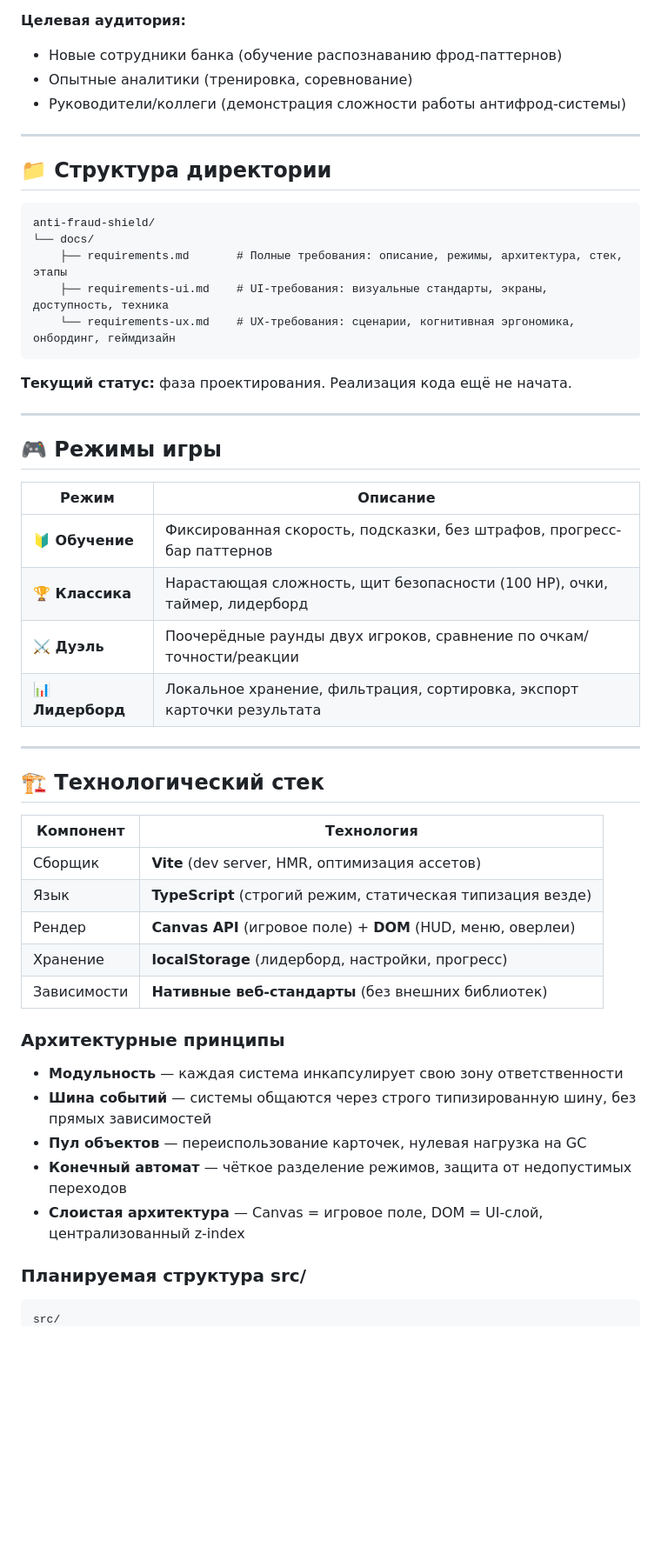
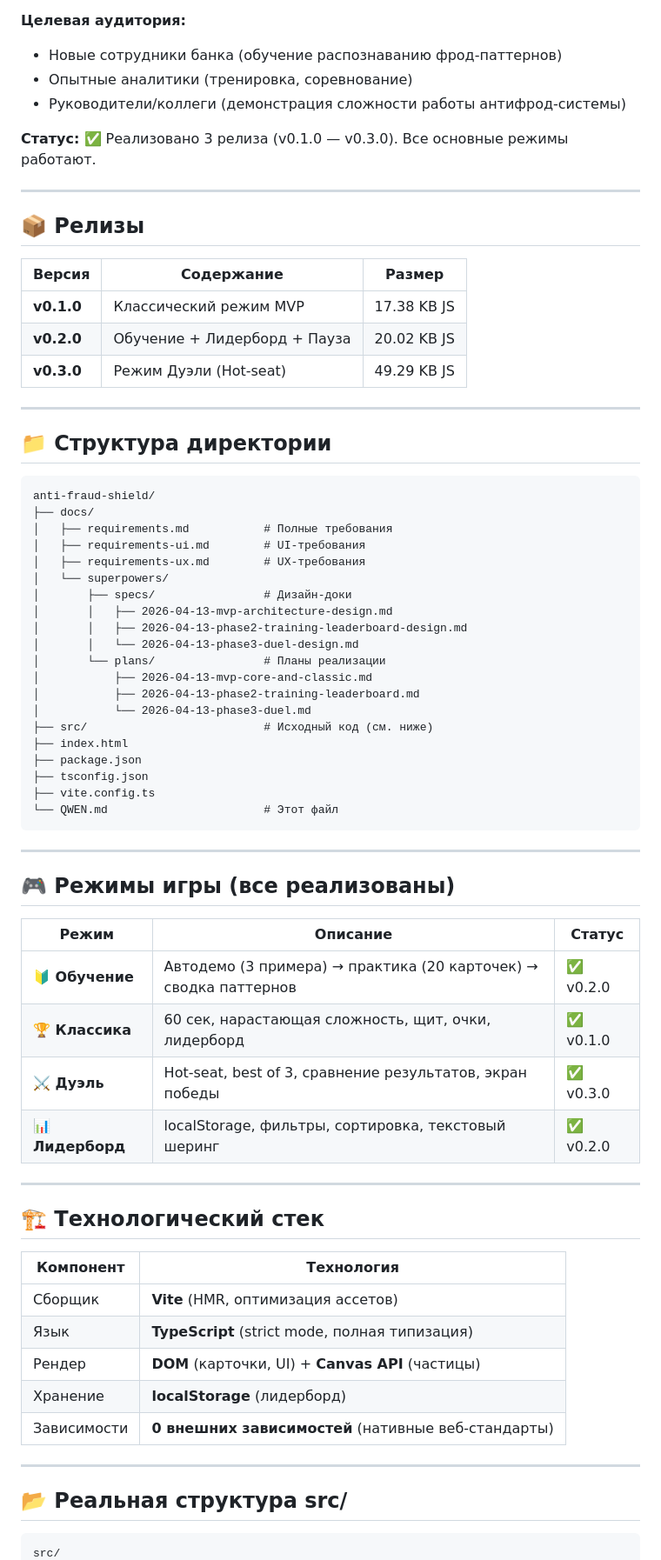
Before and after one commit to dbariatinskii/anti-fraud-shield, a Markdown page: QWEN.md, the part around one of its changes. Shown at 87% size. Rendered like a GitHub page; blank space fills up the shorter version.

````diff
--- a/QWEN.md
+++ b/QWEN.md
@@ -11,30 +11,55 @@
 - Опытные аналитики (тренировка, соревнование)
 - Руководители/коллеги (демонстрация сложности работы антифрод-системы)
 
+**Статус:** ✅ Реализовано 3 релиза (v0.1.0 — v0.3.0). Все основные режимы работают.
+
+---
+
+## 📦 Релизы
+
+| Версия | Содержание | Размер |
+|--------|-----------|--------|
+| **v0.1.0** | Классический режим MVP | 17.38 KB JS |
+| **v0.2.0** | Обучение + Лидерборд + Пауза | 20.02 KB JS |
+| **v0.3.0** | Режим Дуэли (Hot-seat) | 49.29 KB JS |
+
 ---
 
 ## 📁 Структура директории
 
 ```
 anti-fraud-shield/
-└── docs/
-    ├── requirements.md       # Полные требования: описание, режимы, архитектура, стек, этапы
-    ├── requirements-ui.md    # UI-требования: визуальные стандарты, экраны, доступность, техника
-    └── requirements-ux.md    # UX-требования: сценарии, когнитивная эргономика, онбординг, геймдизайн
+├── docs/
+│   ├── requirements.md           # Полные требования
+│   ├── requirements-ui.md        # UI-требования
+│   ├── requirements-ux.md        # UX-требования
+│   └── superpowers/
+│       ├── specs/                # Дизайн-доки
+│       │   ├── 2026-04-13-mvp-architecture-design.md
+│       │   ├── 2026-04-13-phase2-training-leaderboard-design.md
+│       │   └── 2026-04-13-phase3-duel-design.md
+│       └── plans/                # Планы реализации
+│           ├── 2026-04-13-mvp-core-and-classic.md
+│           ├── 2026-04-13-phase2-training-leaderboard.md
+│           └── 2026-04-13-phase3-duel.md
+├── src/                          # Исходный код (см. ниже)
+├── index.html
+├── package.json
+├── tsconfig.json
+├── vite.config.ts
+└── QWEN.md                       # Этот файл
 ```
-
-**Текущий статус:** фаза проектирования. Реализация кода ещё не начата.
 
 ---
 
-## 🎮 Режимы игры
+## 🎮 Режимы игры (все реализованы)
 
-| Режим | Описание |
-|-------|----------|
-| **🔰 Обучение** | Фиксированная скорость, подсказки, без штрафов, прогресс-бар паттернов |
-| **🏆 Классика** | Нарастающая сложность, щит безопасности (100 HP), очки, таймер, лидерборд |
-| **⚔️ Дуэль** | Поочерёдные раунды двух игроков, сравнение по очкам/точности/реакции |
-| **📊 Лидерборд** | Локальное хранение, фильтрация, сортировка, экспорт карточки результата |
+| Режим | Описание | Статус |
+|-------|----------|--------|
+| **🔰 Обучение** | Автодемо (3 примера) → практика (20 карточек) → сводка паттернов | ✅ v0.2.0 |
+| **🏆 Классика** | 60 сек, нарастающая сложность, щит, очки, лидерборд | ✅ v0.1.0 |
+| **⚔️ Дуэль** | Hot-seat, best of 3, сравнение результатов, экран победы | ✅ v0.3.0 |
+| **📊 Лидерборд** | localStorage, фильтры, сортировка, текстовый шеринг | ✅ v0.2.0 |
 
 ---
 
@@ -42,21 +67,15 @@ anti-fraud-shield/
 
 | Компонент | Технология |
 |-----------|-----------|
-| Сборщик | **Vite** (dev server, HMR, оптимизация ассетов) |
-| Язык | **TypeScript** (строгий режим, статическая типизация везде) |
-| Рендер | **Canvas API** (игровое поле) + **DOM** (HUD, меню, оверлеи) |
-| Хранение | **localStorage** (лидерборд, настройки, прогресс) |
-| Зависимости | **Нативные веб-стандарты** (без внешних библиотек) |
+| Сборщик | **Vite** (HMR, оптимизация ассетов) |
+| Язык | **TypeScript** (strict mode, полная типизация) |
+| Рендер | **DOM** (карточки, UI) + **Canvas API** (частицы) |
+| Хранение | **localStorage** (лидерборд) |
+| Зависимости | **0 внешних зависимостей** (нативные веб-стандарты) |
 
-### Архитектурные принципы
+---
 
-- **Модульность** — каждая система инкапсулирует свою зону ответственности
-- **Шина событий** — системы общаются через строго типизированную шину, без прямых зависимостей
-- **Пул объектов** — переиспользование карточек, нулевая нагрузка на GC
-- **Конечный автомат** — чёткое разделение режимов, защита от недопустимых переходов
-- **Слоистая архитектура** — Canvas = игровое поле, DOM = UI-слой, централизованный z-index
-
-### Планируемая структура src/
+## 📂 Реальная структура src/
 
 ```
 src/
````
Also changed, not shown: other parts of QWEN.md (+109 -59 lines).
